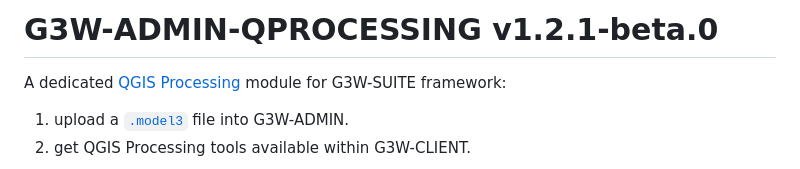
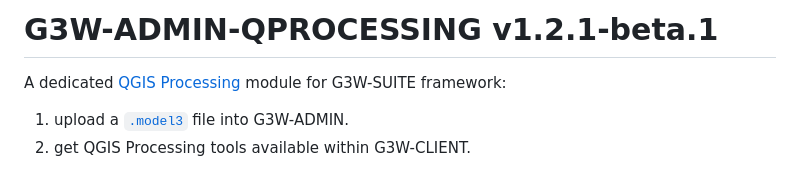
Before and after one commit to g3w-suite/g3w-admin-processing, a Markdown page: README.md, the part around the change. Rendered like a GitHub page.

Commit message:
v1.2.1-beta.1

```diff
--- a/README.md
+++ b/README.md
@@ -1,4 +1,4 @@
-# G3W-ADMIN-QPROCESSING v1.2.1-beta.0
+# G3W-ADMIN-QPROCESSING v1.2.1-beta.1
 
 A dedicated [QGIS Processing](https://docs.qgis.org/3.28/en/docs/training_manual/processing/index.html) module for G3W-SUITE framework:
 
```
